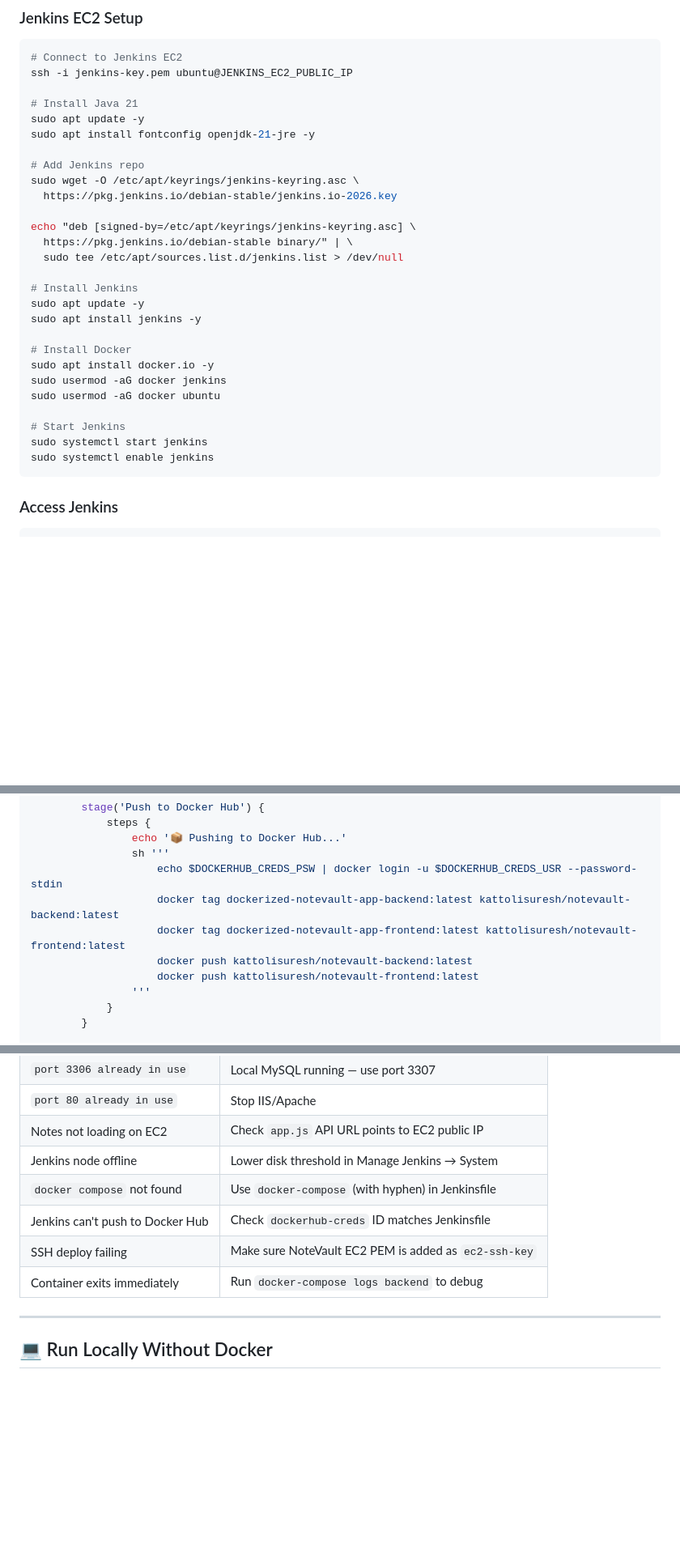
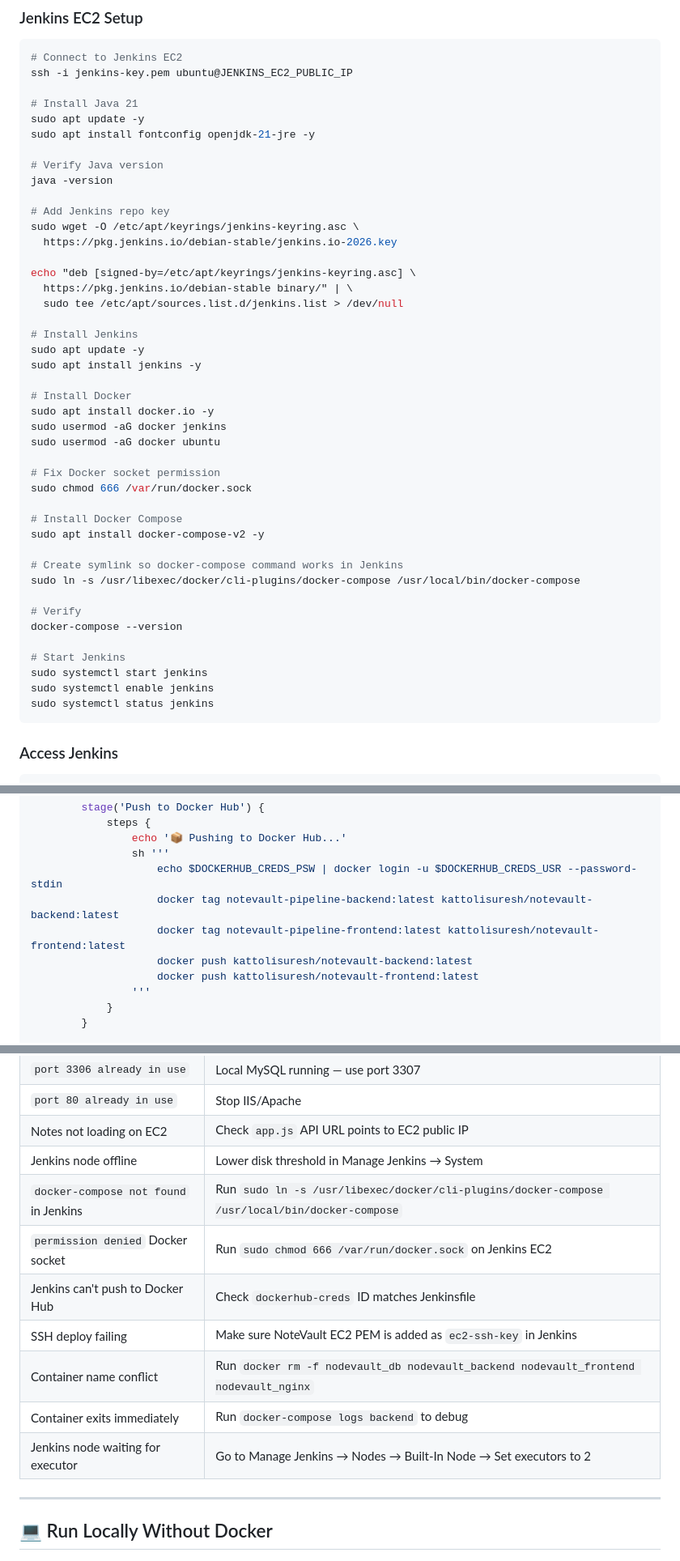
Before and after one commit to sureshkattolis-source/notepad-docker-jenkins, a Markdown page: README.md, 3 parts joined by grey strips. Shown at 81% size. Drawn GitHub-style; blank space fills up the shorter version.

Commit message:
Fix README with correct commands

````diff
--- a/README.md
+++ b/README.md
@@ -327,7 +333,10 @@ ssh -i jenkins-key.pem ubuntu@JENKINS_EC2_PUBLIC_IP
 sudo apt update -y
 sudo apt install fontconfig openjdk-21-jre -y
 
-# Add Jenkins repo
+# Verify Java version
+java -version
+
+# Add Jenkins repo key
 sudo wget -O /etc/apt/keyrings/jenkins-keyring.asc \
   https://pkg.jenkins.io/debian-stable/jenkins.io-2026.key
 
@@ -344,9 +353,22 @@ sudo apt install docker.io -y
 sudo usermod -aG docker jenkins
 sudo usermod -aG docker ubuntu
 
+# Fix Docker socket permission
+sudo chmod 666 /var/run/docker.sock
+
+# Install Docker Compose
+sudo apt install docker-compose-v2 -y
+
+# Create symlink so docker-compose command works in Jenkins
+sudo ln -s /usr/libexec/docker/cli-plugins/docker-compose /usr/local/bin/docker-compose
+
+# Verify
+docker-compose --version
+
 # Start Jenkins
 sudo systemctl start jenkins
 sudo systemctl enable jenkins
+sudo systemctl status jenkins
 ```
 
 ### Access Jenkins
@@ -418,8 +442,8 @@ pipeline {
                 echo '📦 Pushing to Docker Hub...'
                 sh '''
                     echo $DOCKERHUB_CREDS_PSW | docker login -u $DOCKERHUB_CREDS_USR --password-stdin
-                    docker tag dockerized-notevault-app-backend:latest kattolisuresh/notevault-backend:latest
-                    docker tag dockerized-notevault-app-frontend:latest kattolisuresh/notevault-frontend:latest
+                    docker tag notevault-pipeline-backend:latest kattolisuresh/notevault-backend:latest
+                    docker tag notevault-pipeline-frontend:latest kattolisuresh/notevault-frontend:latest
                     docker push kattolisuresh/notevault-backend:latest
                     docker push kattolisuresh/notevault-frontend:latest
                 '''
@@ -489,10 +514,13 @@ Auto-triggers Jenkins on every `git push`:
 | `port 80 already in use` | Stop IIS/Apache |
 | Notes not loading on EC2 | Check `app.js` API URL points to EC2 public IP |
 | Jenkins node offline | Lower disk threshold in Manage Jenkins → System |
-| `docker compose` not found | Use `docker-compose` (with hyphen) in Jenkinsfile |
+| `docker-compose not found` in Jenkins | Run `sudo ln -s /usr/libexec/docker/cli-plugins/docker-compose /usr/local/bin/docker-compose` |
+| `permission denied` Docker socket | Run `sudo chmod 666 /var/run/docker.sock` on Jenkins EC2 |
 | Jenkins can't push to Docker Hub | Check `dockerhub-creds` ID matches Jenkinsfile |
-| SSH deploy failing | Make sure NoteVault EC2 PEM is added as `ec2-ssh-key` |
+| SSH deploy failing | Make sure NoteVault EC2 PEM is added as `ec2-ssh-key` in Jenkins |
+| Container name conflict | Run `docker rm -f nodevault_db nodevault_backend nodevault_frontend nodevault_nginx` |
 | Container exits immediately | Run `docker-compose logs backend` to debug |
+| Jenkins node waiting for executor | Go to Manage Jenkins → Nodes → Built-In Node → Set executors to 2 |
 
 ---
 
````
Also changed, not shown: other parts of README.md (+12 -3 lines).
